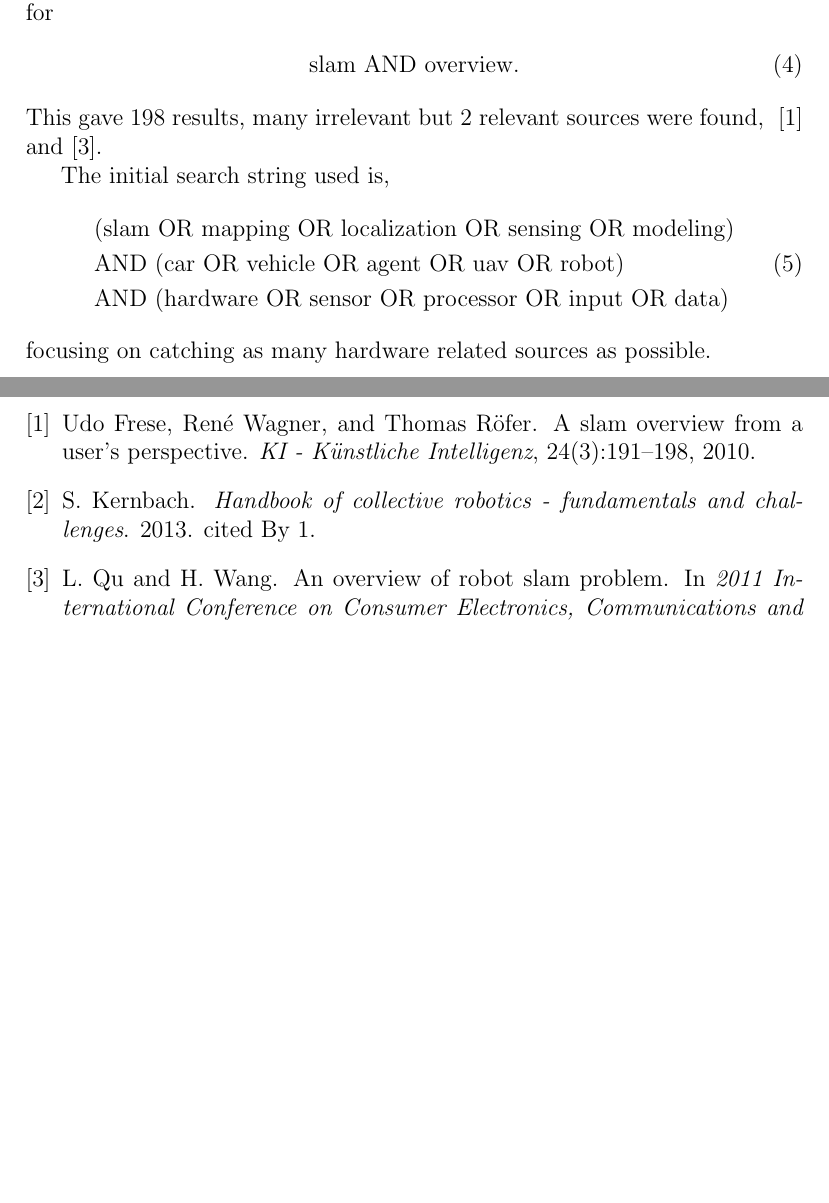
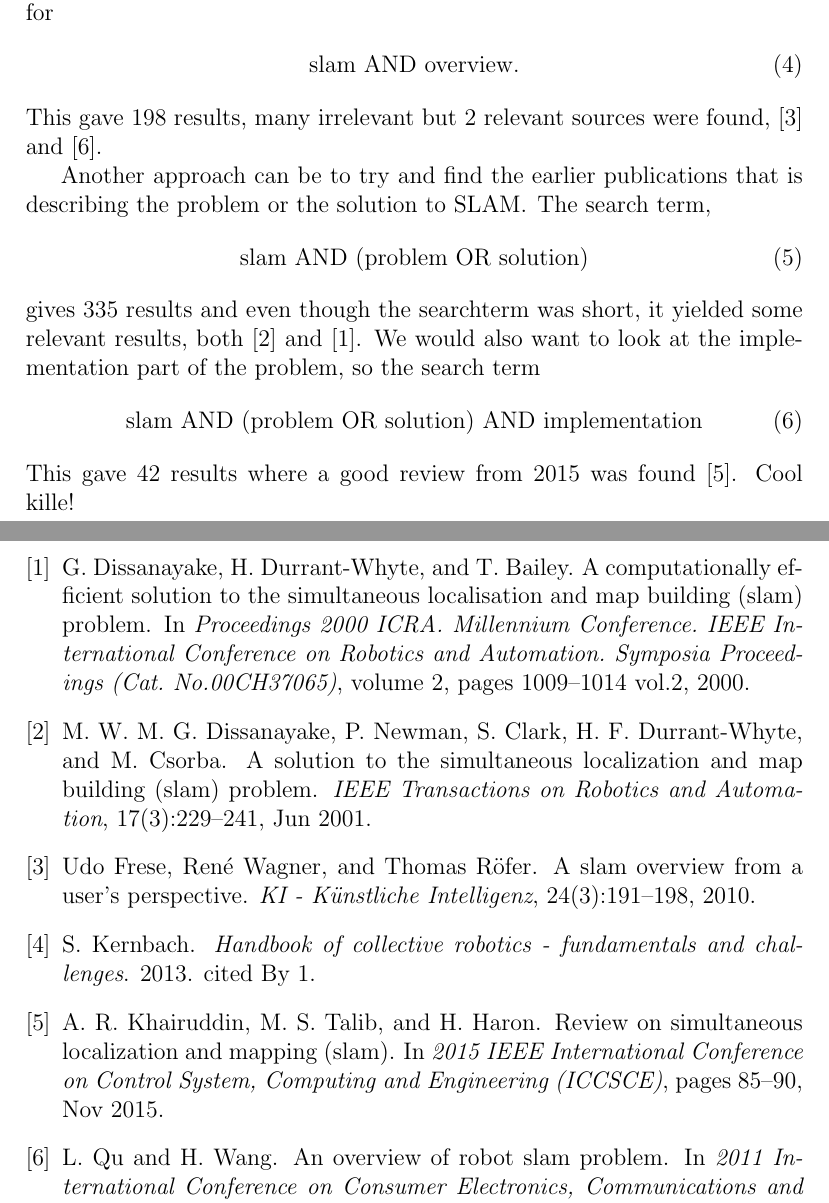
Before and after one commit to AndFroSwe/MF2071, a LaTeX document (latex/Lab2/FinalReportDraft.tex, which reads latex/Lab2/mf2071bib.bib, latex/Lab2/searchIteration.tex): two parts of pages 4 and 5 of 5, joined at a grey line, cut so that both start at the same text, the shorter picture padded with empty space. Compiled offline with pdfLaTeX.

Commit message:
ready for lab

```diff
--- a/latex/Lab2/mf2071bib.bib
+++ b/latex/Lab2/mf2071bib.bib
@@ -36,3 +36,11 @@ pages={1953-1956},
 keywords={Kalman filters;SLAM (robots);mobile robots;particle filtering (numerical methods);Kalman filter;SLAM;mobile robot;particle filter;Educational institutions;Mobile communication;Mobile robots;Simultaneous localization and mapping;Sonar navigation;Kalman Filter;Mobile Robots;Particle Filter;SLAM},
 doi={10.1109/CECNET.2011.5769022},
 month={April}}
+
+@ARTICLE{938381,
+author={M. W. M. G. Dissanayake and P. Newman and S. Clark and H. F. Durrant-Whyte and M. Csorba},
+journal={IEEE Transactions on Robotics and Automation},
+title={A solution to the simultaneous localization and map building (SLAM) problem},
+year={2001},
+volume={17},
+number={3},
@@ -38,0 +51,9 @@ month={April}}
+month={Jun},}
+
+@INPROCEEDINGS{844732,
+author={G. Dissanayake and H. Durrant-Whyte and T. Bailey},
+booktitle={Proceedings 2000 ICRA. Millennium Conference. IEEE International Conference on Robotics and Automation. Symposia Proceedings (Cat. No.00CH37065)},
+title={A computationally efficient solution to the simultaneous localisation and map building (SLAM) problem},
+year={2000},
+volume={2},
+pages={1009-1014 vol.2},
@@ -38,0 +65,9 @@ month={April}}
+@INPROCEEDINGS{7482163,
+author={A. R. Khairuddin and M. S. Talib and H. Haron},
+booktitle={2015 IEEE International Conference on Control System, Computing and Engineering (ICCSCE)},
+title={Review on simultaneous localization and mapping (SLAM)},
+year={2015},
+pages={85-90},
+keywords={SLAM (robots);artificial intelligence;mobile robots;SLAM algorithms;geographical environment;self-exploratory oriented artificial intelligence mobile robot field;simultaneous localization and mapping;Estimation;Heuristic algorithms;Mobile robots;Navigation;Simultaneous localization and mapping;Autonomous Mobile Robot;Extended Kalman Filter;SLAM Algorithm and Technique;Simultaneous Localization and Mapping},
+doi={10.1109/ICCSCE.2015.7482163},
+month={Nov},}
--- a/latex/Lab2/searchIteration.tex
+++ b/latex/Lab2/searchIteration.tex
@@ -25,13 +25,19 @@ Starting  simply with searching for
     \label{search:overview4}
     &\text{slam AND overview}.
 \end{align}
-This gave 198 results, many irrelevant but 2 relevant sources were found,
-~\cite{Frese2010} and~\cite{5769022}.
+This gave 198 results, many irrelevant but 2 relevant sources were
+found,~\cite{Frese2010} and~\cite{5769022}.
 
-The initial search string used is,
+Another approach can be to try and find the earlier publications that is describing the
+problem or the solution to SLAM\@. The search term,
 \begin{align}
-    &\text{(slam OR mapping OR localization OR sensing OR modeling)} \nonumber \\
-    &\text{AND (car OR vehicle OR agent OR uav OR robot)} \\
-    &\text{AND (hardware OR sensor OR processor OR input OR data)} \nonumber
+    \label{search:overview5}
+    &\text{slam AND (problem OR solution)}
 \end{align}
-focusing on catching as many hardware related sources as possible.
+gives 335 results and even though the searchterm was short, it yielded some
+relevant results, both~\cite{938381} and~\cite{844732}. We would also want to look at the implementation part of the problem, so the search term
+\begin{align}
+    \label{search:overview6}
+    &\text{slam AND (problem OR solution) AND implementation}
+\end{align}
+This gave 42 results where a good review from 2015 was found~\cite{7482163}. Cool kille!
```
Also changed, not shown: latex/Lab2/literatureReview.tex (+15 -0 lines), Sources/07482163.pdf (added), latex/Lab2/mf2071bib.bib (9 more changed lines), latex/Lab2/searchIteration.tex (2 more changed lines).
